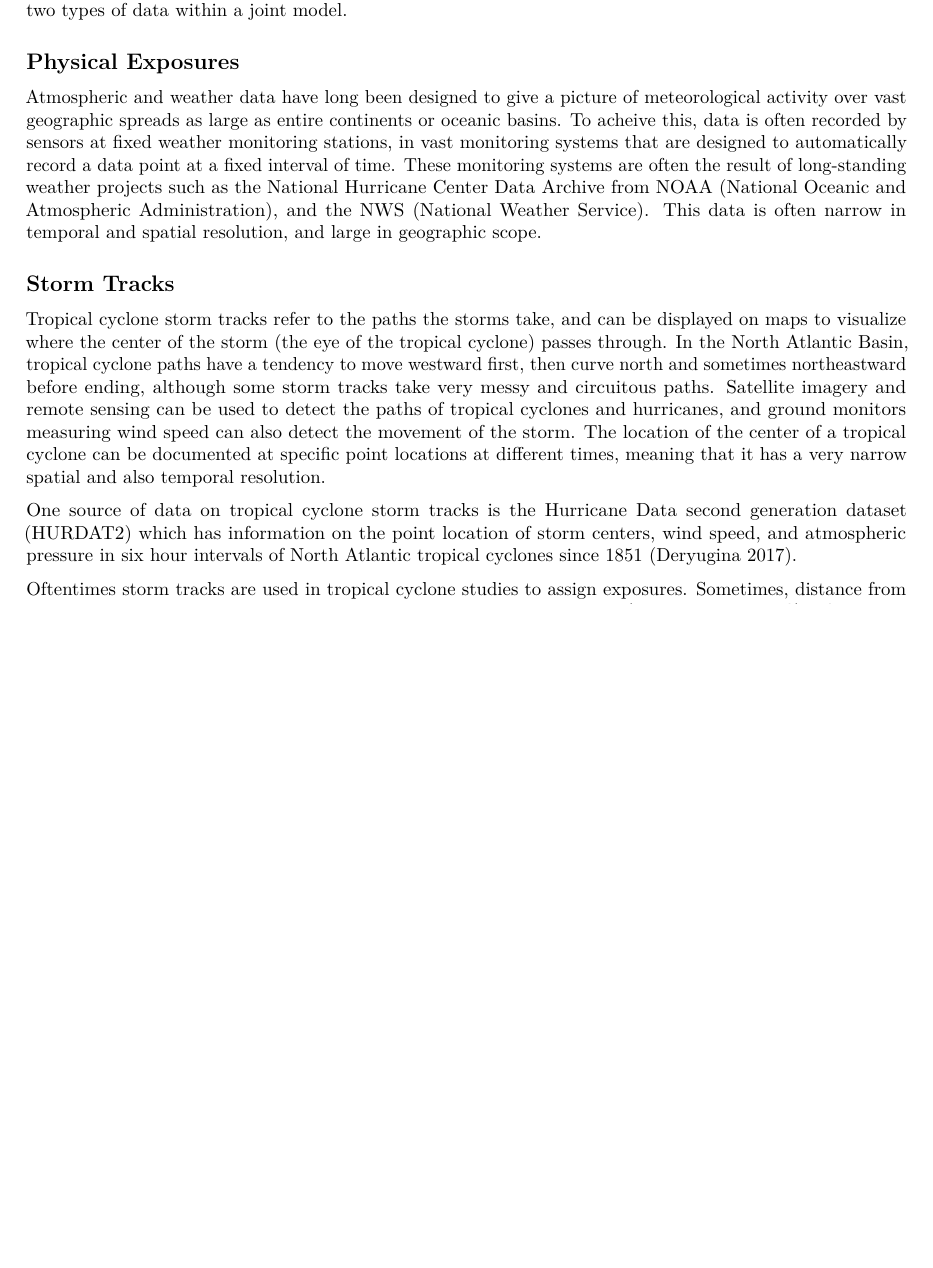
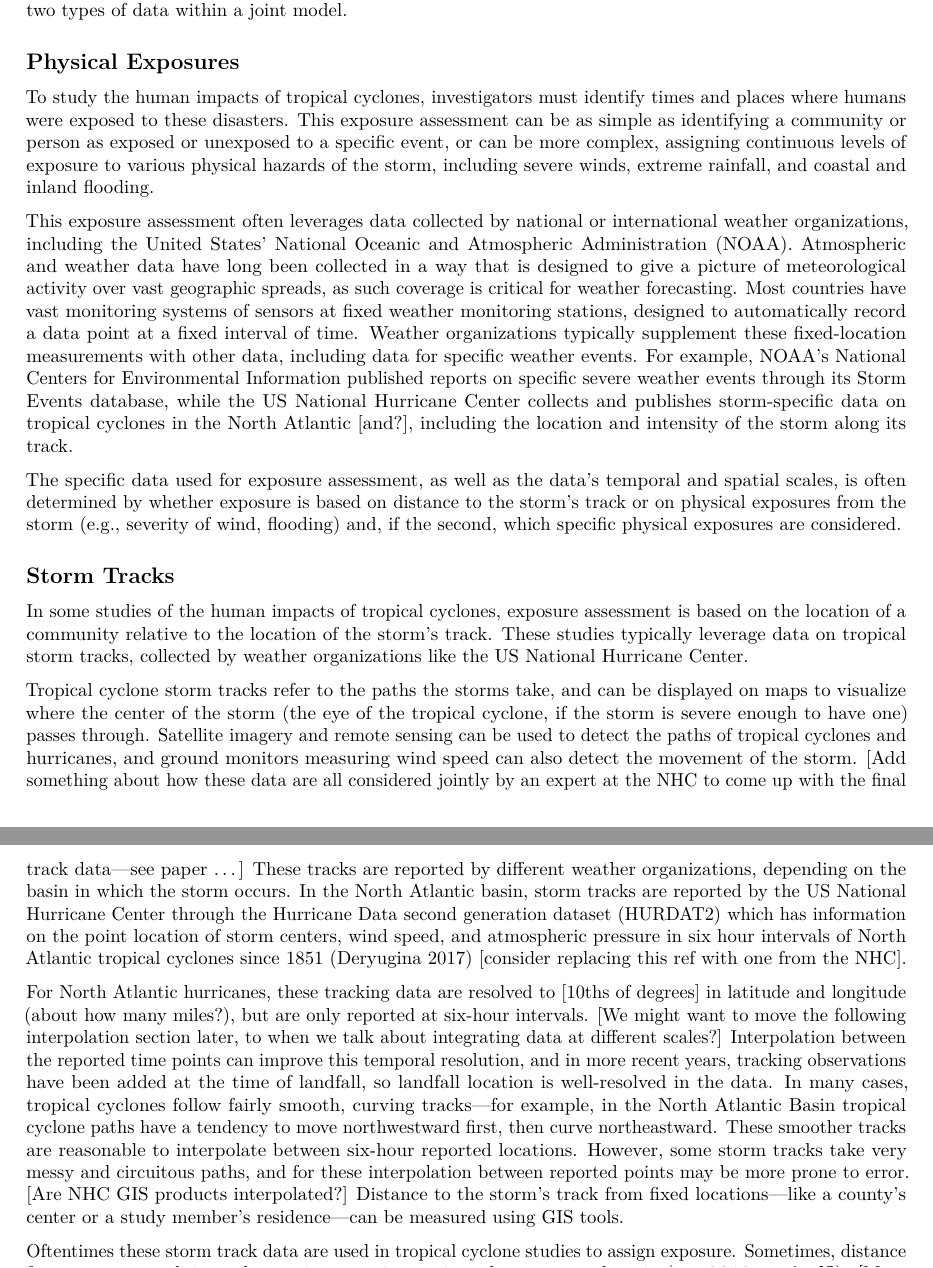
Before and after one commit to mhughes26/tropical_cyclone_health, an R Markdown document (tropical_storm_paper.Rmd): part of page 2 of 13 before the commit and two parts of pages 2 and 3 of 14 after it, the two joined at a grey line, cut so that both start at the same text, the shorter picture padded with empty space. Rendered offline with R 4.5, knitr and Pandoc, then LaTeX, with nearby package versions.

Commit message:
Add some on hurricane tracks for exposure

```diff
--- a/tropical_storm_paper.Rmd
+++ b/tropical_storm_paper.Rmd
@@ -34,13 +34,69 @@ temporal and spatial scales between exposure and impact datasets can create chal
 
 ## Physical Exposures
 
-Atmospheric and weather data have long been designed to give a picture of meteorological activity over vast geographic spreads as large as entire continents or oceanic basins. To acheive this, data is often recorded by sensors at fixed weather monitoring stations, in vast monitoring systems that are designed to automatically record a data point at a fixed interval of time. These monitoring systems are often the result of long-standing weather projects such as the National Hurricane Center Data Archive from NOAA (National Oceanic and Atmospheric Administration), and the NWS (National Weather Service). This data is often narrow in temporal and spatial resolution, and large in geographic scope.
+To study the human impacts of tropical cyclones, investigators must identify
+times and places where humans were exposed to these disasters. This exposure
+assessment can be as simple as identifying a community or person as
+exposed or unexposed to a specific event, or can be more complex, assigning
+continuous levels of exposure to various physical hazards of the storm,
+including severe winds, extreme rainfall, and coastal and inland flooding.
+
+This exposure assessment often leverages data collected by national or
+international weather organizations, including the United States' National
+Oceanic and Atmospheric Administration (NOAA). Atmospheric and weather data have
+long been collected in a way that is designed to give a picture of
+meteorological activity over vast geographic spreads, as such coverage is
+critical for weather forecasting. Most countries have vast monitoring systems of
+sensors at fixed weather monitoring stations, designed to automatically record a
+data point at a fixed interval of time. Weather organizations typically
+supplement these fixed-location measurements with other data, including data for
+specific weather events. For example, NOAA's National Centers for Environmental
+Information published reports on specific severe weather events through its
+Storm Events database, while the US National Hurricane Center collects and
+publishes storm-specific data on tropical cyclones in the North Atlantic [and?],
+including the location and intensity of the storm along its track.
+
+The specific data used for exposure assessment, as well as the data's temporal
+and spatial scales, is often determined by whether exposure is based on distance
+to the storm's track or on physical exposures from the storm (e.g., severity of
+wind, flooding) and, if the second, which specific physical exposures are
+considered.
+
+<!-- These monitoring systems are often the result of long-standing weather projects such as the National Hurricane Center Data Archive from NOAA (National Oceanic and Atmospheric Administration), and the NWS (National Weather Service).  -->
+<!-- These data are often fine in temporal and spatial resolution, and large in geographic scope.  -->
 
 ## Storm Tracks
 
-Tropical cyclone storm tracks refer to the paths the storms take, and can be displayed on maps to visualize where the center of the storm (the eye of the tropical cyclone) passes through. In the North Atlantic Basin, tropical cyclone paths have a tendency to move westward first, then curve north and sometimes northeastward before ending, although some storm tracks take very messy and circuitous paths. Satellite imagery and remote sensing can be used to detect the paths of tropical cyclones and hurricanes, and ground monitors measuring wind speed can also detect the movement of the storm. The location of the center of a tropical cyclone can be documented at specific point locations at different times, meaning that it has a very narrow spatial and also temporal resolution.
+In some studies of the human impacts of tropical cyclones, exposure assessment
+is based on the location of a community relative to the location of the
+storm's track. These studies typically leverage data on tropical storm
+tracks, collected by weather organizations like the US National Hurricane
+Center.
 
-One source of data on tropical cyclone storm tracks is the Hurricane Data second generation dataset (HURDAT2) which has information on the point location of storm centers, wind speed, and atmospheric pressure in six hour intervals of North Atlantic tropical cyclones since 1851 [@deryugina2017fiscal].
+Tropical cyclone storm tracks refer to the paths the storms take, and can be displayed on maps to visualize where the center of the storm (the eye of the tropical cyclone, if the storm is severe enough to have one) passes through.
+<!-- In the North Atlantic Basin, tropical cyclone paths have a tendency to move westward first, then curve north and sometimes northeastward before ending, although some storm tracks take very messy and circuitous paths.  -->
+Satellite imagery and remote sensing can be used to detect the paths of tropical cyclones and hurricanes, and ground monitors measuring wind speed can also detect the movement of the storm.
+[Add something about how these data are all considered jointly by an
+expert at the NHC to come up with the final track data---see paper ...]
+<!-- The location of the center of a tropical cyclone can be documented at specific point locations at different times, meaning that it has a very narrow spatial and also temporal resolution.  -->
+These tracks are reported by different weather organizations, depending on
+the basin in which the storm occurs. In the North Atlantic basin, storm tracks
+are reported by the US National Hurricane Center through the Hurricane Data second generation dataset (HURDAT2) which has information on the point location of storm centers, wind speed, and atmospheric pressure in six hour intervals of North Atlantic tropical cyclones since 1851 [@deryugina2017fiscal] [consider replacing this ref with one from the NHC].
 
-Oftentimes storm tracks are used in tropical cyclone studies to assign exposures. Sometimes, distance from a storm track is used to assign counties or zip codes as exposed, as in [@yan2019tropical]. If distance from storm track is used to assign exposure, a threshold will have to be chosen to determine whether or not a county or zip code is exposed. Larger distance thresholds will increase the number of counties defined as exposed, and potentially overestimate exposure. Smaller distance thresholds will decrease the number of counties defined as exposed and potentially underestimate exposure. In either case, misclassification of exposure could arise.
+For North Atlantic hurricanes, these tracking data are resolved to [10ths of
+degrees] in latitude and longitude (about how many miles?), but are only
+reported at six-hour intervals. [We might want to move the following
+interpolation section later, to when we talk about integrating data at different
+scales?] Interpolation between the reported time points can improve this
+temporal resolution, and in more recent years, tracking observations have been
+added at the time of landfall, so landfall location is well-resolved in the
+data. In many cases, tropical cyclones follow fairly smooth, curving
+tracks---for example, in the North Atlantic Basin tropical cyclone paths have a
+tendency to move northwestward first, then curve northeastward. These smoother
+tracks are reasonable to interpolate between six-hour reported locations.
+However, some storm tracks take very messy and circuitous paths, and for these
+interpolation between reported points may be more prone to error. [Are NHC GIS
+products interpolated?] Distance to the storm's track from fixed
+locations---like a county's center or a study member's residence---can be
+measured using GIS tools.
 
```
Also changed, not shown: tropical_storm_paper.Rmd (8 more changed lines).
